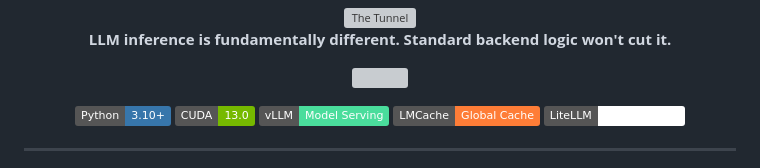
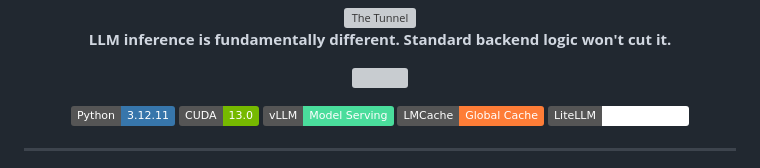
Before and after one commit to Laoode/tunnel-engine, a Markdown page: README.md, the part around the change. Drawn GitHub-style; badges without logos; grey boxes are pictures that could not be loaded.

Commit message:
docs: update python version

```diff
--- a/README.md
+++ b/README.md
@@ -15,7 +15,7 @@
 </p>
 
 <p align="center">
-  <img src="https://img.shields.io/badge/Python-3.10%2B-3776AB?logo=python&logoColor=yellow" />
+  <img src="https://img.shields.io/badge/Python-3.12.11-3776AB?logo=python&logoColor=yellow" />
   <img src="https://img.shields.io/badge/CUDA-13.0-76B900?logo=nvidia&logoColor=green" />
   <img src="https://img.shields.io/badge/vLLM-Model%20Serving-4add9c" />
   <img src="https://img.shields.io/badge/LMCache-Global%20Cache-orange" />
```
